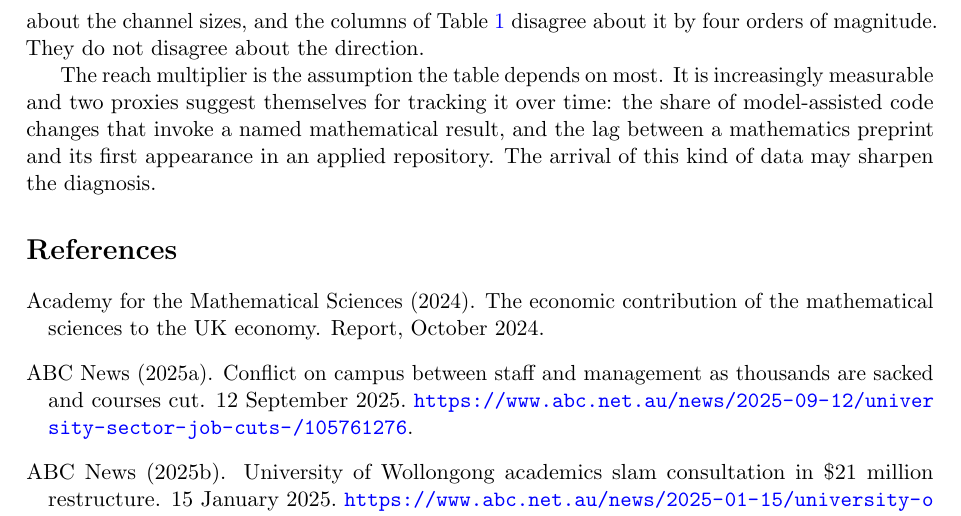
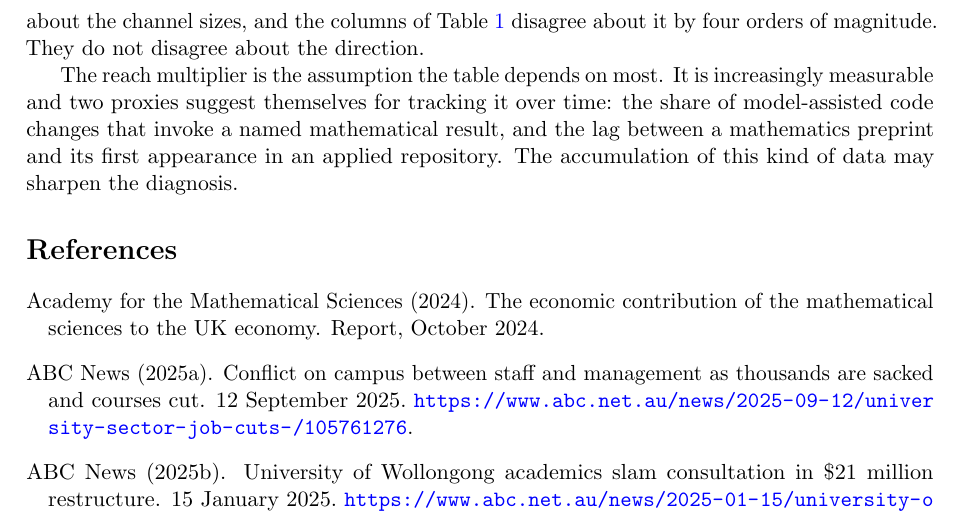
Before and after one commit to microprediction/pure, a LaTeX paper (papers/mathematics-welfare/mathematics-welfare-peter.tex): part of page 13 of 16, cut so that both start at the same text. Compiled offline with pdfLaTeX.

Commit message:
Closing: accumulation, not arrival
Co-Authored-By: Claude Fable 5.1 <noreply@anthropic.com>

```diff
--- a/papers/mathematics-welfare/mathematics-welfare-peter.tex
+++ b/papers/mathematics-welfare/mathematics-welfare-peter.tex
@@ -283,7 +283,7 @@ I have editorialized by means of a simple model that society needs more investme
 
 This need has risen by a multiple. Whether that multiple is 8, 200, or 130000 is a question about the channel sizes, and the columns of Table \ref{tab:channels} disagree about it by four orders of magnitude. They do not disagree about the direction.
 
-The reach multiplier is the assumption the table depends on most. It is increasingly measurable and two proxies suggest themselves for tracking it over time: the share of model-assisted code changes that invoke a named mathematical result, and the lag between a mathematics preprint and its first appearance in an applied repository. The arrival of this kind of data may sharpen the diagnosis.
+The reach multiplier is the assumption the table depends on most. It is increasingly measurable and two proxies suggest themselves for tracking it over time: the share of model-assisted code changes that invoke a named mathematical result, and the lag between a mathematics preprint and its first appearance in an applied repository. The accumulation of this kind of data may sharpen the diagnosis.
 
 \begin{thebibliography}{99}
 
```
Also changed, not shown: papers/mathematics-welfare/mathematics-welfare.tex (+1 -1 lines), docs/mathematics-welfare.pdf.
